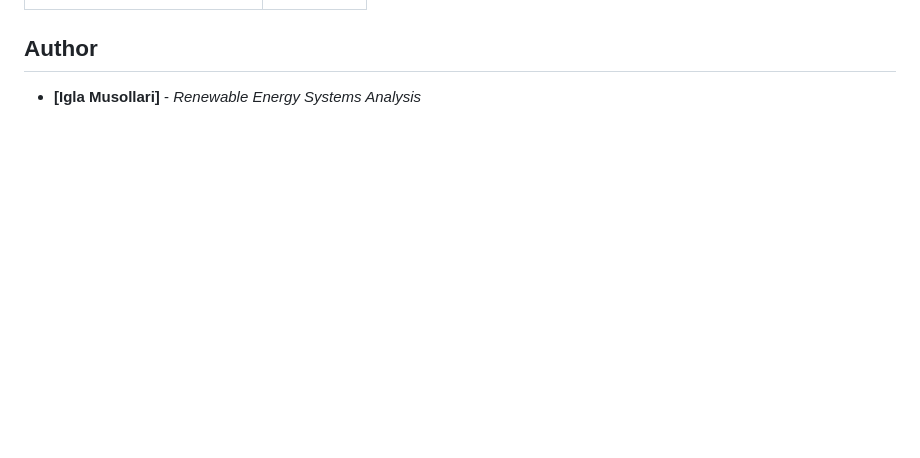
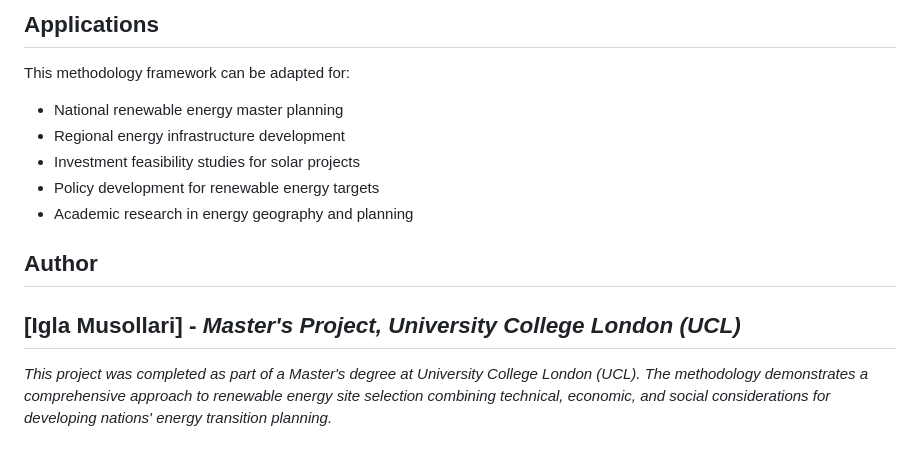
Before and after one commit to Igla-M/Plant-Investment-in-Indonesia-A-De-Carbonised-Electrical-Supply-Vision-to-2040, a Markdown page: README.md, the part around one of its changes. Rendered like a GitHub page; blank space fills up the shorter version.

```diff
--- a/README.md
+++ b/README.md
@@ -102,3 +148,15 @@ The analysis follows a systematic five-step approach:
+## Applications
+
+This methodology framework can be adapted for:
+- National renewable energy master planning
+- Regional energy infrastructure development
+- Investment feasibility studies for solar projects
+- Policy development for renewable energy targets
+- Academic research in energy geography and planning
 
 ## Author
-* **[Igla Musollari]** - *Renewable Energy Systems Analysis*
+
+**[Igla Musollari]** - *Master's Project, University College London (UCL)*
+---
+
+*This project was completed as part of a Master's degree at University College London (UCL). The methodology demonstrates a comprehensive approach to renewable energy site selection combining technical, economic, and social considerations for developing nations' energy transition planning.*
```
Also changed, not shown: other parts of README.md (+104 -58 lines).
